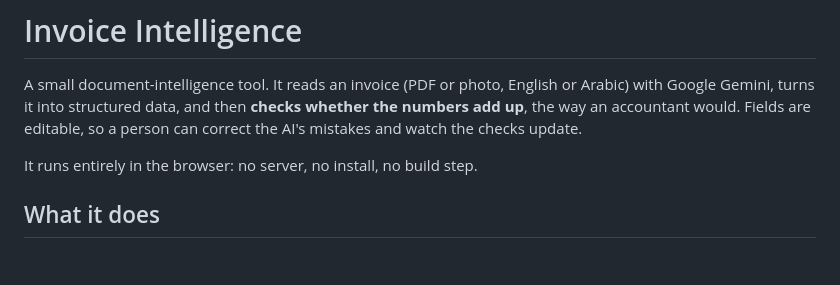
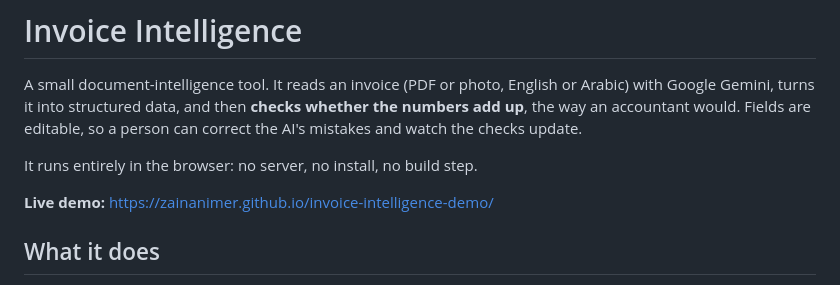
Before and after one commit to zainanimer/invoice-intelligence-demo, a Markdown page: README.md, the part around the change. GitHub-like rendering; blank space fills up the shorter version.

```diff
--- a/README.md
+++ b/README.md
@@ -4,6 +4,7 @@ A small document-intelligence tool. It reads an invoice (PDF or photo, English o
 
 It runs entirely in the browser: no server, no install, no build step.
 
+**Live demo:** https://zainanimer.github.io/invoice-intelligence-demo/
 
 ## What it does
 
```
